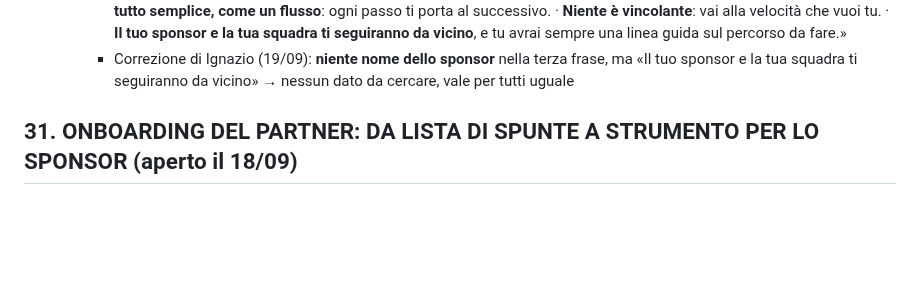
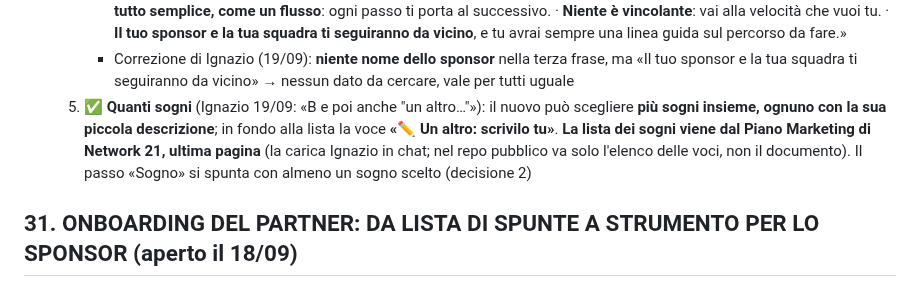
Before and after one commit to IgnazioF321621/mb21, a Markdown page: CANTIERI.md, the part around the change. Drawn GitHub-style; blank space fills up the shorter version.

Commit message:
Cantiere 32 lavoro 0: decisione 5 (più sogni con descrizione, «Un altro», lista dal Piano Marketing N21)
Co-Authored-By: Claude Fable 5.1 <noreply@anthropic.com>

```diff
--- a/CANTIERI.md
+++ b/CANTIERI.md
@@ -29,6 +29,7 @@ Indice: [Cantieri aperti](#cantieri-aperti) · [Cantieri chiusi](#cantieri-chius
      - *Schermata 1*: «🎉 Benvenuto in MB21, [nome]! Complimenti per la scelta che hai fatto.»
      - *Schermata 2*: «MB21 ti aiuta a sviluppare la tua attività, per realizzare il tuo sogno… o scappare dal tuo incubo. · **È tutto semplice, come un flusso**: ogni passo ti porta al successivo. · **Niente è vincolante**: vai alla velocità che vuoi tu. · **Il tuo sponsor e la tua squadra ti seguiranno da vicino**, e tu avrai sempre una linea guida sul percorso da fare.»
      - Correzione di Ignazio (19/09): **niente nome dello sponsor** nella terza frase, ma «Il tuo sponsor e la tua squadra ti seguiranno da vicino» → nessun dato da cercare, vale per tutti uguale
+  5. ✅ **Quanti sogni** (Ignazio 19/09: «B e poi anche "un altro…"»): il nuovo può scegliere **più sogni insieme, ognuno con la sua piccola descrizione**; in fondo alla lista la voce **«✏️ Un altro: scrivilo tu»**. **La lista dei sogni viene dal Piano Marketing di Network 21, ultima pagina** (la carica Ignazio in chat; nel repo pubblico va solo l'elenco delle voci, non il documento). Il passo «Sogno» si spunta con almeno un sogno scelto (decisione 2)
 
 ## 31. ONBOARDING DEL PARTNER: DA LISTA DI SPUNTE A STRUMENTO PER LO SPONSOR (aperto il 18/09)
 *Chiesto da Ignazio il 18 settembre 2026, alla chiusura del cantiere 30: «in questo momento è qualcosa messo là, ma non ha nessun valore. Come lo possiamo portare a beneficio… per sfruttare al meglio i passi che Network 21 ci mette a disposizione?»*
```
